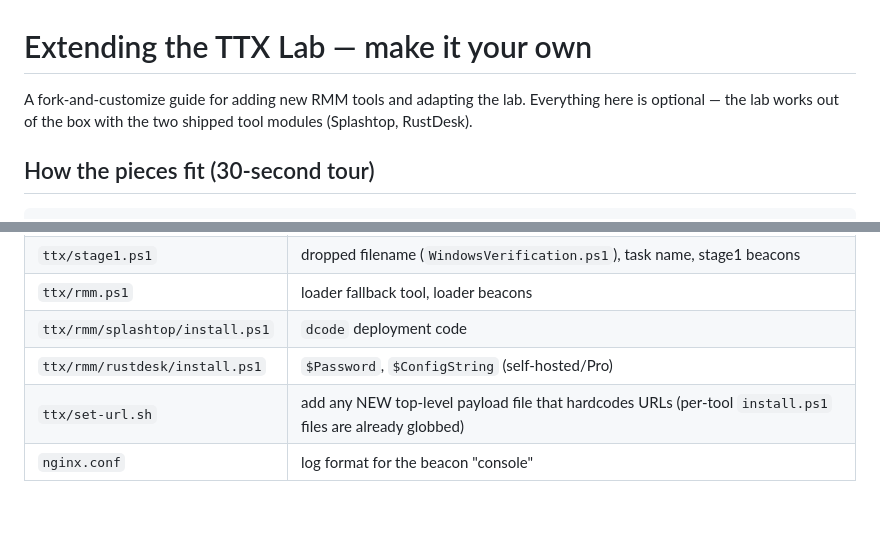
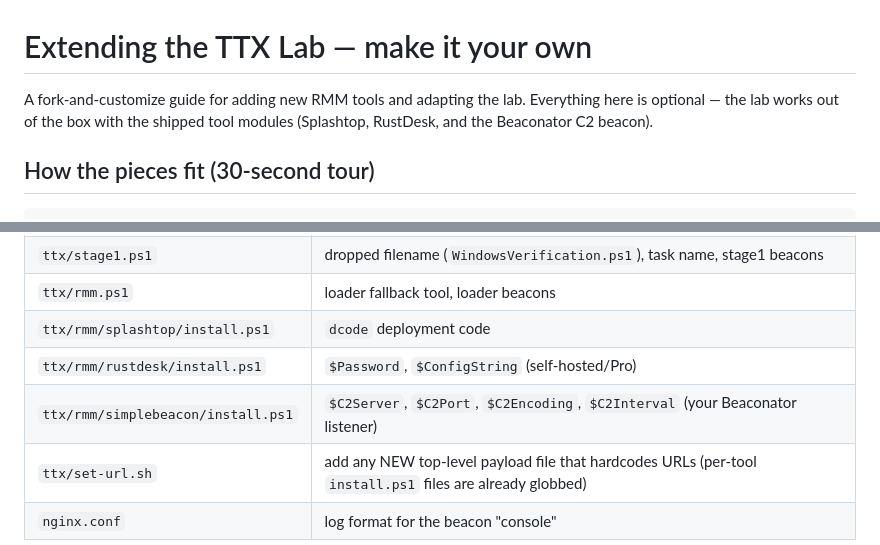
Before and after one commit to arhodges20/ClickFix-TTX, a Markdown page: EXTENDING.md, 2 parts joined by grey strips. GitHub-like rendering; blank space fills up the shorter version.

```diff
--- a/EXTENDING.md
+++ b/EXTENDING.md
@@ -1,8 +1,8 @@
 # Extending the TTX Lab — make it your own
 
 A fork-and-customize guide for adding new RMM tools and adapting the lab.
-Everything here is optional — the lab works out of the box with the two
-shipped tool modules (Splashtop, RustDesk).
+Everything here is optional — the lab works out of the box with the
+shipped tool modules (Splashtop, RustDesk, and the Beaconator C2 beacon).
 
 ## How the pieces fit (30-second tour)
 
@@ -98,6 +98,7 @@ Then paste the command on a test victim and watch for your beacons:
 | `ttx/rmm.ps1` | loader fallback tool, loader beacons |
 | `ttx/rmm/splashtop/install.ps1` | `dcode` deployment code |
 | `ttx/rmm/rustdesk/install.ps1` | `$Password`, `$ConfigString` (self-hosted/Pro) |
+| `ttx/rmm/simplebeacon/install.ps1` | `$C2Server`, `$C2Port`, `$C2Encoding`, `$C2Interval` (your Beaconator listener) |
 | `ttx/set-url.sh` | add any NEW top-level payload file that hardcodes URLs (per-tool `install.ps1` files are already globbed) |
 | `nginx.conf` | log format for the beacon "console" |
 
```
Also changed, not shown: README.md (+28 -3 lines).
